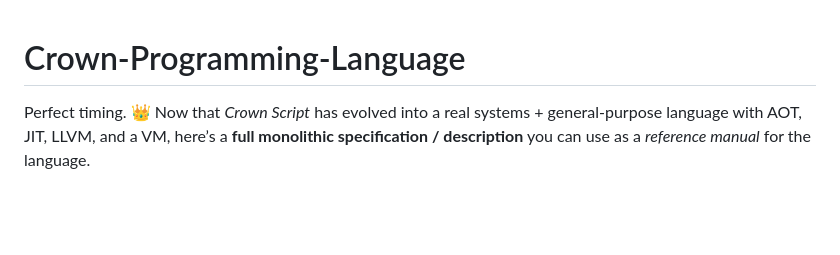
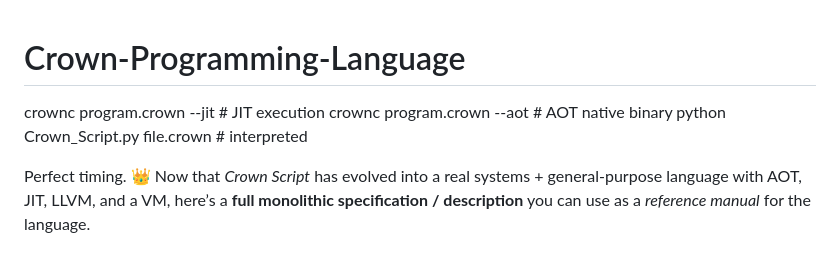
Before and after one commit to JoeySoprano420/Crown-Programming-Language, a Markdown page: README.md, the part around the change. Drawn GitHub-style; blank space fills up the shorter version.

```diff
--- a/README.md
+++ b/README.md
@@ -1,4 +1,9 @@
 # Crown-Programming-Language
+
+crownc program.crown --jit      # JIT execution
+crownc program.crown --aot      # AOT native binary
+python Crown_Script.py file.crown  # interpreted
+
 
 Perfect timing. 👑
 Now that *Crown Script* has evolved into a real systems + general-purpose language with AOT, JIT, LLVM, and a VM, here’s a **full monolithic specification / description** you can use as a *reference manual* for the language.
```
